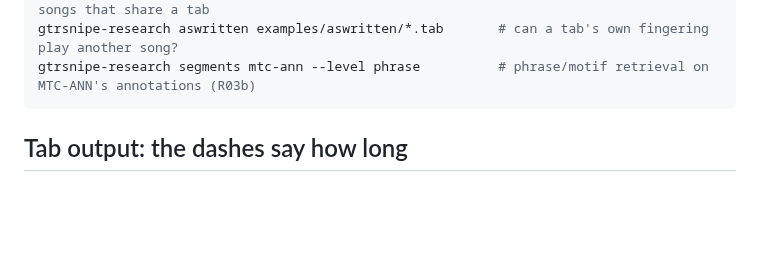
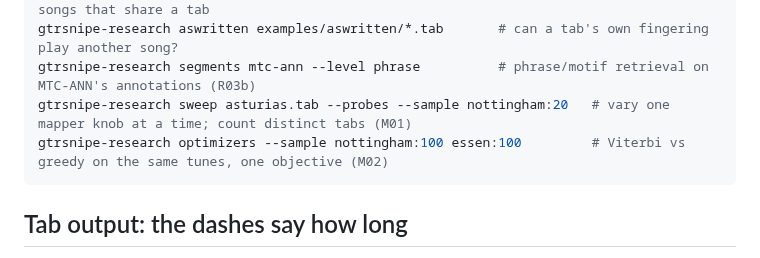
Before and after one commit to scottvr/gtrsnipe, a Markdown page: README.md, the part around one of its changes. Rendered like a GitHub page; folded sections open; blank space fills up the shorter version.

Commit message:
docs(README): version heading 0.8.1; the sweep and optimizers research commands

````diff
--- a/README.md
+++ b/README.md
@@ -279,6 +279,8 @@ gtrsnipe-research families mtc-ann                         # tune-family retriev
 gtrsnipe-research scan essen mtc-fs --solve 40 --tabs out/  # phrases of different songs that share a tab
 gtrsnipe-research aswritten examples/aswritten/*.tab       # can a tab's own fingering play another song?
 gtrsnipe-research segments mtc-ann --level phrase          # phrase/motif retrieval on MTC-ANN's annotations (R03b)
+gtrsnipe-research sweep asturias.tab --probes --sample nottingham:20   # vary one mapper knob at a time; count distinct tabs (M01)
+gtrsnipe-research optimizers --sample nottingham:100 essen:100         # Viterbi vs greedy on the same tunes, one objective (M02)
 ```
 
 </details>
````
Also changed, not shown: other parts of README.md (+2 -2 lines).
